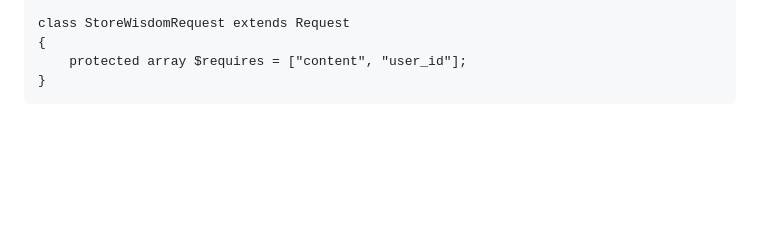
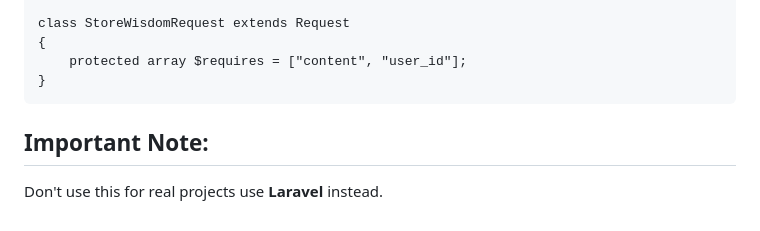
Before and after one commit to salaheldeen911/simple_php_oop_mvc_framework, a Markdown page: README.md, the part around the change. Drawn GitHub-style; blank space fills up the shorter version.

````diff
--- a/README.md
+++ b/README.md
@@ -158,3 +158,6 @@ class StoreWisdomRequest extends Request
     protected array $requires = ["content", "user_id"];
 }
 ```
+
+## Important Note:
+Don't use this for real projects use **Laravel** instead.
````
